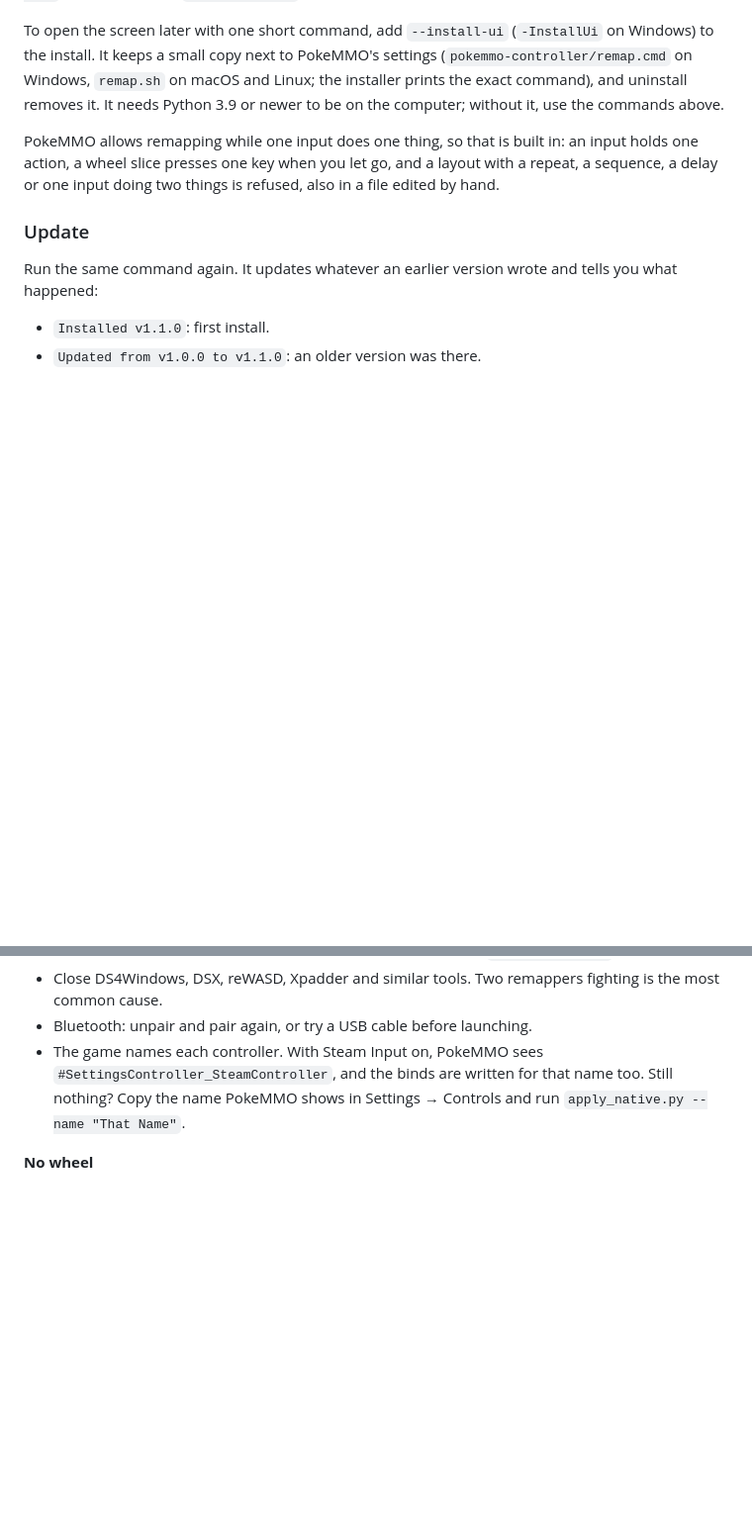
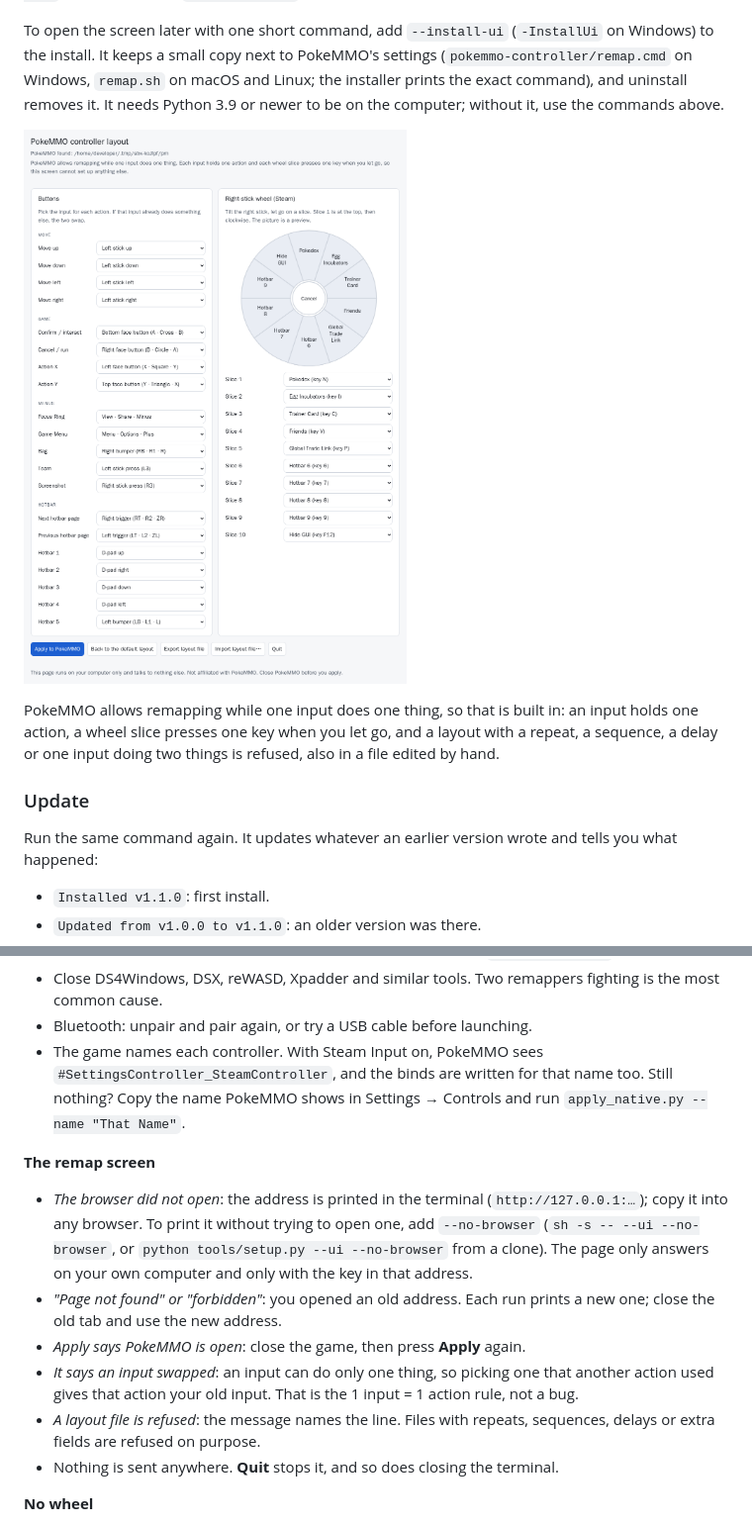
Before and after one commit to jordanallenlewis/pokemmo-controller, a Markdown page: README.md, 2 parts joined by grey strips. Shown at 99% size. Rendered like a GitHub page; pictures changed too: docs/remap-screen.png (added); blank space fills up the shorter version.

Commit message:
README: answer pad, system, time and rules up front; show the remap screen; troubleshoot it; test the docs

```diff
--- a/README.md
+++ b/README.md
@@ -73,6 +85,8 @@ on Windows) to the install. It keeps a small copy next to PokeMMO's settings
 installer prints the exact command), and uninstall removes it. It needs Python 3.9
 or newer to be on the computer; without it, use the commands above.
 
+![The remap screen: a pick-list for every action and the labeled wheel beside it](docs/remap-screen.png)
+
 PokeMMO allows remapping while one input does one thing, so that is built in: an
 input holds one action, a wheel slice presses one key when you let go, and a
 layout with a repeat, a sequence, a delay or one input doing two things is
@@ -199,6 +221,22 @@ uses. Don't want any Steam involvement? Skip `install_wheel.py`; you lose only t
   `#SettingsController_SteamController`, and the binds are written for that name too.
   Still nothing? Copy the name PokeMMO shows in Settings → Controls and run
   `apply_native.py --name "That Name"`.
+
+**The remap screen**
+- *The browser did not open*: the address is printed in the terminal
+  (`http://127.0.0.1:…`); copy it into any browser. To print it without trying
+  to open one, add `--no-browser` (`sh -s -- --ui --no-browser`, or
+  `python tools/setup.py --ui --no-browser` from a clone). The page only answers
+  on your own computer and only with the key in that address.
+- *"Page not found" or "forbidden"*: you opened an old address. Each run prints a
+  new one; close the old tab and use the new address.
+- *Apply says PokeMMO is open*: close the game, then press **Apply** again.
+- *It says an input swapped*: an input can do only one thing, so picking one that
+  another action used gives that action your old input. That is the 1 input = 1 action
+  rule, not a bug.
+- *A layout file is refused*: the message names the line. Files with repeats,
+  sequences, delays or extra fields are refused on purpose.
+- Nothing is sent anywhere. **Quit** stops it, and so does closing the terminal.
 
 **No wheel**
 - Launch PokeMMO **from the Steam library**, not the desktop shortcut.
```
Also changed, not shown: other parts of README.md (+23 -3 lines), CHANGELOG.md (+4 -0 lines), 1 other file.
